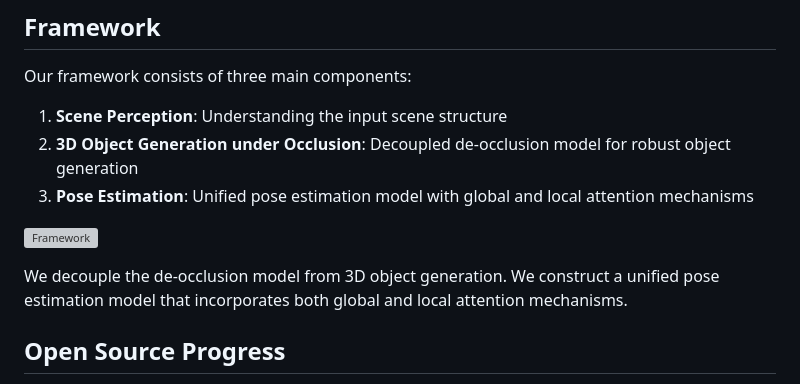
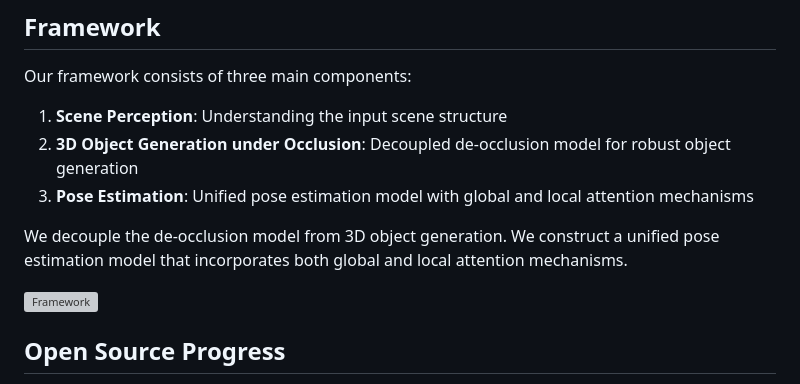
Before and after one commit to IDEA-Research/SceneMaker, a Markdown page: README.md, the part around one of its changes. Rendered like a GitHub page; grey boxes are pictures that could not be loaded.

```diff
--- a/README.md
+++ b/README.md
@@ -103,9 +103,9 @@ Our framework consists of three main components:
 2. **3D Object Generation under Occlusion**: Decoupled de-occlusion model for robust object generation
 3. **Pose Estimation**: Unified pose estimation model with global and local attention mechanisms
 
+We decouple the de-occlusion model from 3D object generation. We construct a unified pose estimation model that incorporates both global and local attention mechanisms.
+
 ![Framework](assets/imgs/pipeline.png)
-
-We decouple the de-occlusion model from 3D object generation. We construct a unified pose estimation model that incorporates both global and local attention mechanisms.
 
 ## Open Source Progress
 
```
Also changed, not shown: other parts of README.md (+18 -18 lines).
